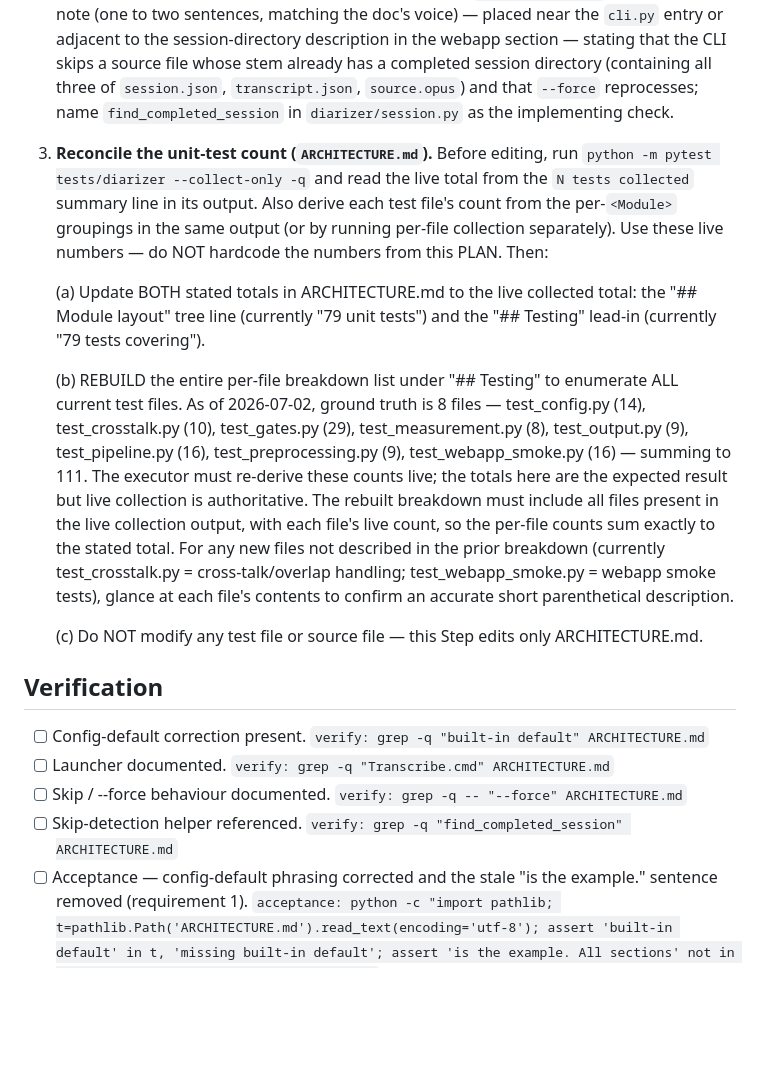
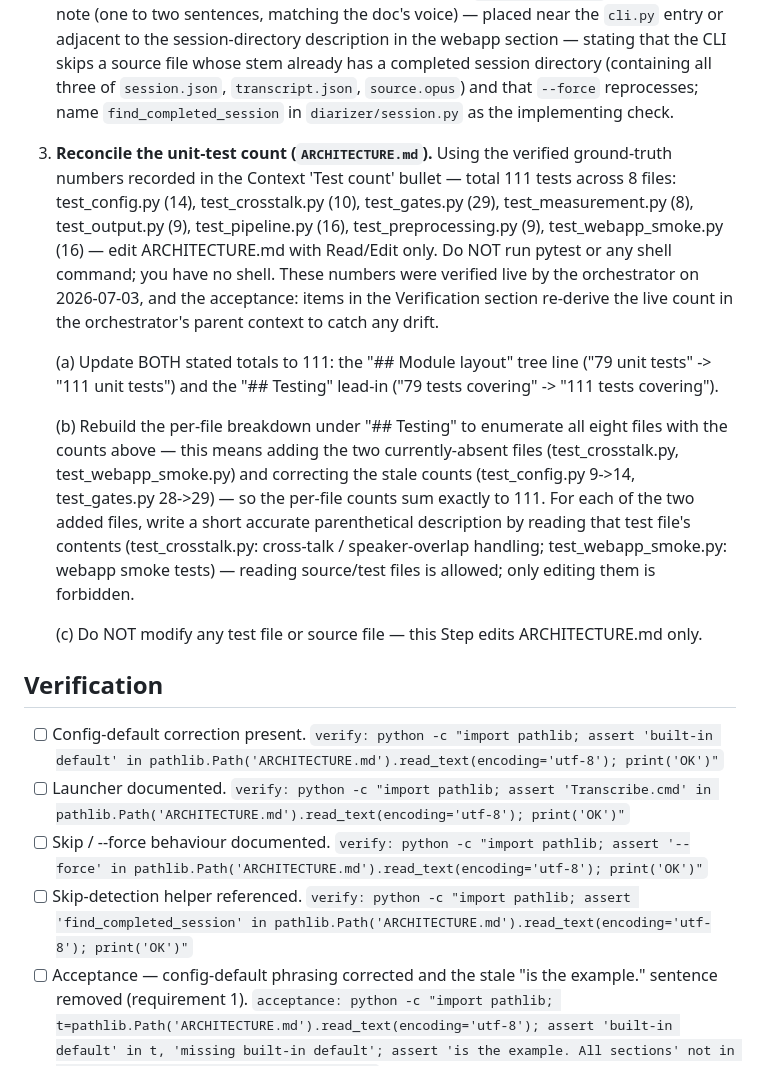
Before and after one commit to kccastillo/local-audio-diarisation, a Markdown page: Workbench/PLAN-AA1_architecture-freshness-refresh.md, the part around the change. Drawn GitHub-style; blank space fills up the shorter version.

Commit message:
plan-pipeline: audit-revised PLAN-AA1 (plan-safety H302 Step3 no-shell + H999 portable verifies, pre re-audit)

```diff
--- a/Workbench/PLAN-AA1_architecture-freshness-refresh.md
+++ b/Workbench/PLAN-AA1_architecture-freshness-refresh.md
@@ -94,24 +94,24 @@ Three drifts were identified (2026-07-02):
 
 2. **Document the drag-drop launcher and skip/`--force` behaviour (`ARCHITECTURE.md`).** In the "## Module layout" section, add a repo-root entry for `Transcribe.cmd` — a Windows drag-drop launcher that runs one dropped file through `diarizer.cli run`. Add a concise note (one to two sentences, matching the doc's voice) — placed near the `cli.py` entry or adjacent to the session-directory description in the webapp section — stating that the CLI skips a source file whose stem already has a completed session directory (containing all three of `session.json`, `transcript.json`, `source.opus`) and that `--force` reprocesses; name `find_completed_session` in `diarizer/session.py` as the implementing check.
 
-3. **Reconcile the unit-test count (`ARCHITECTURE.md`).** Before editing, run `python -m pytest tests/diarizer --collect-only -q` and read the live total from the `N tests collected` summary line in its output. Also derive each test file's count from the per-`<Module>` groupings in the same output (or by running per-file collection separately). Use these live numbers — do NOT hardcode the numbers from this PLAN. Then:
+3. **Reconcile the unit-test count (`ARCHITECTURE.md`).** Using the verified ground-truth numbers recorded in the Context 'Test count' bullet — total 111 tests across 8 files: test_config.py (14), test_crosstalk.py (10), test_gates.py (29), test_measurement.py (8), test_output.py (9), test_pipeline.py (16), test_preprocessing.py (9), test_webapp_smoke.py (16) — edit ARCHITECTURE.md with Read/Edit only. Do NOT run pytest or any shell command; you have no shell. These numbers were verified live by the orchestrator on 2026-07-03, and the acceptance: items in the Verification section re-derive the live count in the orchestrator's parent context to catch any drift.
 
-   (a) Update BOTH stated totals in ARCHITECTURE.md to the live collected total: the "## Module layout" tree line (currently "79 unit tests") and the "## Testing" lead-in (currently "79 tests covering").
+   (a) Update BOTH stated totals to 111: the "## Module layout" tree line ("79 unit tests" -> "111 unit tests") and the "## Testing" lead-in ("79 tests covering" -> "111 tests covering").
 
-   (b) REBUILD the entire per-file breakdown list under "## Testing" to enumerate ALL current test files. As of 2026-07-02, ground truth is 8 files — test_config.py (14), test_crosstalk.py (10), test_gates.py (29), test_measurement.py (8), test_output.py (9), test_pipeline.py (16), test_preprocessing.py (9), test_webapp_smoke.py (16) — summing to 111. The executor must re-derive these counts live; the totals here are the expected result but live collection is authoritative. The rebuilt breakdown must include all files present in the live collection output, with each file's live count, so the per-file counts sum exactly to the stated total. For any new files not described in the prior breakdown (currently test_crosstalk.py = cross-talk/overlap handling; test_webapp_smoke.py = webapp smoke tests), glance at each file's contents to confirm an accurate short parenthetical description.
+   (b) Rebuild the per-file breakdown under "## Testing" to enumerate all eight files with the counts above — this means adding the two currently-absent files (test_crosstalk.py, test_webapp_smoke.py) and correcting the stale counts (test_config.py 9->14, test_gates.py 28->29) — so the per-file counts sum exactly to 111. For each of the two added files, write a short accurate parenthetical description by reading that test file's contents (test_crosstalk.py: cross-talk / speaker-overlap handling; test_webapp_smoke.py: webapp smoke tests) — reading source/test files is allowed; only editing them is forbidden.
 
-   (c) Do NOT modify any test file or source file — this Step edits only ARCHITECTURE.md.
+   (c) Do NOT modify any test file or source file — this Step edits ARCHITECTURE.md only.
 
 ## Verification
 
 - [ ] Config-default correction present.
-      `verify: grep -q "built-in default" ARCHITECTURE.md`
+      `verify: python -c "import pathlib; assert 'built-in default' in pathlib.Path('ARCHITECTURE.md').read_text(encoding='utf-8'); print('OK')"`
 - [ ] Launcher documented.
-      `verify: grep -q "Transcribe.cmd" ARCHITECTURE.md`
+      `verify: python -c "import pathlib; assert 'Transcribe.cmd' in pathlib.Path('ARCHITECTURE.md').read_text(encoding='utf-8'); print('OK')"`
 - [ ] Skip / --force behaviour documented.
-      `verify: grep -q -- "--force" ARCHITECTURE.md`
+      `verify: python -c "import pathlib; assert '--force' in pathlib.Path('ARCHITECTURE.md').read_text(encoding='utf-8'); print('OK')"`
 - [ ] Skip-detection helper referenced.
-      `verify: grep -q "find_completed_session" ARCHITECTURE.md`
+      `verify: python -c "import pathlib; assert 'find_completed_session' in pathlib.Path('ARCHITECTURE.md').read_text(encoding='utf-8'); print('OK')"`
 - [ ] Acceptance — config-default phrasing corrected and the stale "is the example." sentence removed (requirement 1).
       `acceptance: python -c "import pathlib; t=pathlib.Path('ARCHITECTURE.md').read_text(encoding='utf-8'); assert 'built-in default' in t, 'missing built-in default'; assert 'is the example. All sections' not in t, 'stale sentence remains'; print('OK')"`
 - [ ] Acceptance — stated total equals live collected count, in both the layout line and the Testing lead-in (requirement 3).
```
